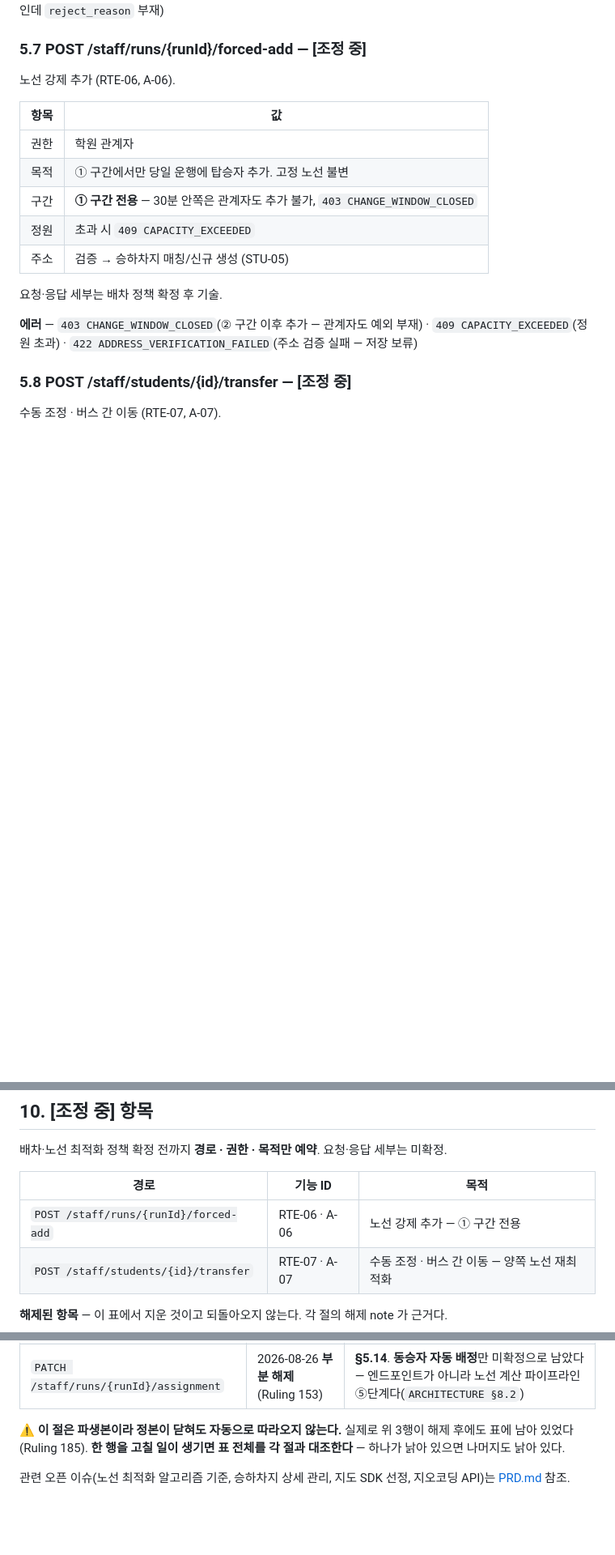
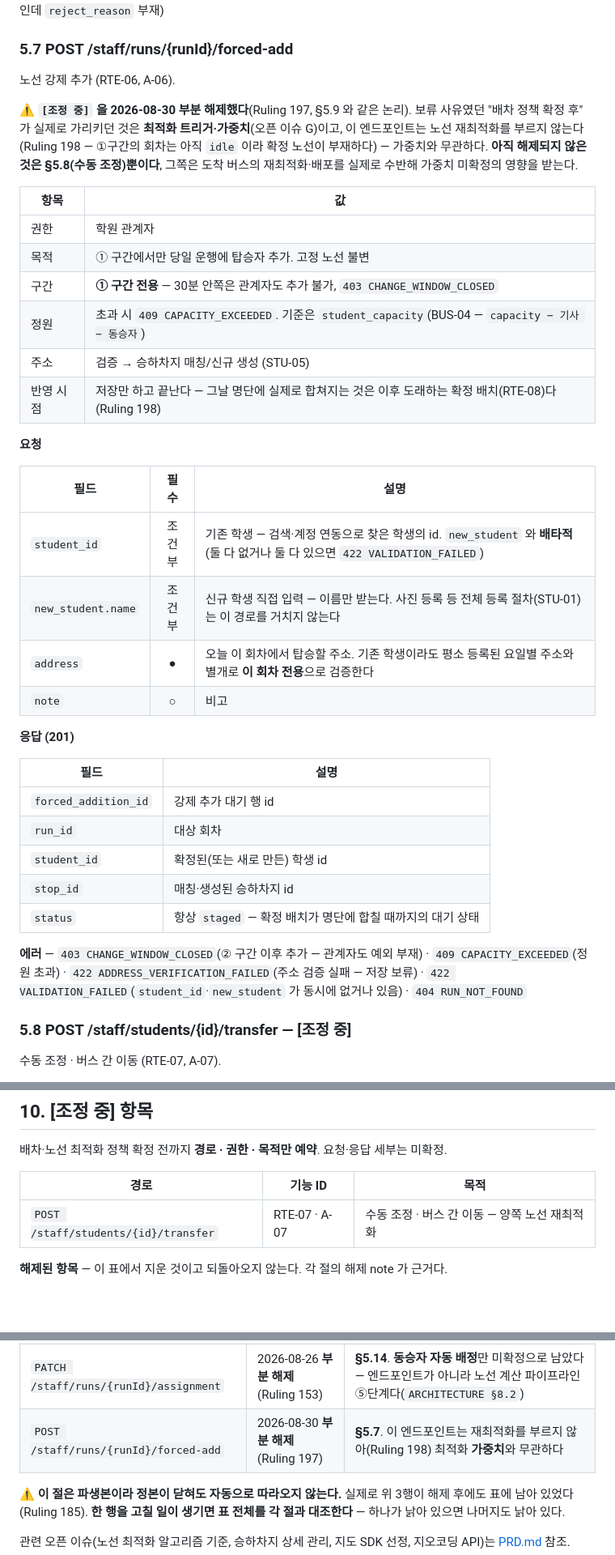
Before and after one commit to Bareda-Organization/backend, a Markdown page: docs/API_SPEC.md, 3 parts joined by grey strips. Shown at 81% size. Rendered like a GitHub page; blank space fills up the shorter version.

Commit message:
docs(api-spec): §5.7 강제 추가 계약 확정 — Ruling 197 부분 해제 반영
배차 정책 관련 [조정 중] 표시는 최적화 트리거·가중치(오픈 이슈 G)에만 걸리고
①구간 창·정원·주소 검증 본문은 이미 확정돼 있었다. 요청/응답 필드 표를 채우고
§10 열린 이슈 표에서 이 행을 제거·해제 표로 옮긴다.

```diff
--- a/docs/API_SPEC.md
+++ b/docs/API_SPEC.md
@@ -1292,21 +1292,41 @@ form 회원가입 (AUTH-01, C-01). **비인증 허용.** 전 인원이 이 경
 
 **에러** — `409 APPROVAL_ALREADY_DECIDED` · **`403 CHANGE_WINDOW_CLOSED`**(운행 시작 후 도달 — ⚠ **2026-08-30 정정, Ruling 200.** 원래 `409` 로 적혀 있었으나 이 코드의 정의 자리인 **§8.3 사전이 403** 이고, 이 문서의 다른 **8곳이 전부 403**(§1.6 ③ · §3.6 · §3.8 · §5.7 · §5.8 · §5.15 · §8.3)이라 **이 한 줄만 어긋나 있었다.** `ErrorCode` 는 코드 하나에 상태 하나를 싣는 구조라 두 값을 함께 둘 수 없고, 새 코드를 만드는 것은 "새 상태값을 만들지 않는다"(`CLAUDE.md`)에 걸린다. 사전이 정의고 각 절은 사용처이므로 **사전이 이긴다**) · `409 PREVIEW_STALE`(미리보기 이후 입력 변경 — 재조회 후 재시도) · `404 APPROVAL_NOT_FOUND` · `422 VALIDATION_FAILED`(`approve=false` 인데 `reject_reason` 부재)
 
-### 5.7 POST /staff/runs/{runId}/forced-add — **[조정 중]**
+### 5.7 POST /staff/runs/{runId}/forced-add
 
 노선 강제 추가 (RTE-06, A-06).
+
+⚠ **`[조정 중]` 을 2026-08-30 부분 해제했다**(Ruling 197, §5.9 와 같은 논리). 보류 사유였던 "배차 정책 확정 후" 가 실제로 가리키던 것은 **최적화 트리거·가중치**(오픈 이슈 G)이고, 이 엔드포인트는 노선 재최적화를 부르지 않는다(Ruling 198 — ①구간의 회차는 아직 `idle` 이라 확정 노선이 부재하다) — 가중치와 무관하다. **아직 해제되지 않은 것은 §5.8(수동 조정)뿐이다**, 그쪽은 도착 버스의 재최적화·배포를 실제로 수반해 가중치 미확정의 영향을 받는다.
 
 | 항목 | 값 |
 |---|---|
 | 권한 | 학원 관계자 |
 | 목적 | ① 구간에서만 당일 운행에 탑승자 추가. 고정 노선 불변 |
 | 구간 | **① 구간 전용** — 30분 안쪽은 관계자도 추가 불가, `403 CHANGE_WINDOW_CLOSED` |
-| 정원 | 초과 시 `409 CAPACITY_EXCEEDED` |
+| 정원 | 초과 시 `409 CAPACITY_EXCEEDED`. 기준은 `student_capacity`(BUS-04 — `capacity − 기사 − 동승자`) |
 | 주소 | 검증 → 승하차지 매칭/신규 생성 (STU-05) |
-
-요청·응답 세부는 배차 정책 확정 후 기술.
-
-**에러** — `403 CHANGE_WINDOW_CLOSED`(② 구간 이후 추가 — 관계자도 예외 부재) · `409 CAPACITY_EXCEEDED`(정원 초과) · `422 ADDRESS_VERIFICATION_FAILED`(주소 검증 실패 — 저장 보류)
+| 반영 시점 | 저장만 하고 끝난다 — 그날 명단에 실제로 합쳐지는 것은 이후 도래하는 확정 배치(RTE-08)다(Ruling 198) |
+
+**요청**
+
+| 필드 | 필수 | 설명 |
+|---|:---:|---|
+| `student_id` | 조건부 | 기존 학생 — 검색·계정 연동으로 찾은 학생의 id. `new_student` 와 **배타적**(둘 다 없거나 둘 다 있으면 `422 VALIDATION_FAILED`) |
+| `new_student.name` | 조건부 | 신규 학생 직접 입력 — 이름만 받는다. 사진 등록 등 전체 등록 절차(STU-01)는 이 경로를 거치지 않는다 |
+| `address` | ● | 오늘 이 회차에서 탑승할 주소. 기존 학생이라도 평소 등록된 요일별 주소와 별개로 **이 회차 전용**으로 검증한다 |
+| `note` | ○ | 비고 |
+
+**응답 (201)**
+
+| 필드 | 설명 |
+|---|---|
+| `forced_addition_id` | 강제 추가 대기 행 id |
+| `run_id` | 대상 회차 |
+| `student_id` | 확정된(또는 새로 만든) 학생 id |
+| `stop_id` | 매칭·생성된 승하차지 id |
+| `status` | 항상 `staged` — 확정 배치가 명단에 합칠 때까지의 대기 상태 |
+
+**에러** — `403 CHANGE_WINDOW_CLOSED`(② 구간 이후 추가 — 관계자도 예외 부재) · `409 CAPACITY_EXCEEDED`(정원 초과) · `422 ADDRESS_VERIFICATION_FAILED`(주소 검증 실패 — 저장 보류) · `422 VALIDATION_FAILED`(`student_id`·`new_student` 가 동시에 없거나 있음) · `404 RUN_NOT_FOUND`
 
 ### 5.8 POST /staff/students/{id}/transfer — **[조정 중]**
 
@@ -2140,7 +2160,6 @@ REST 조회의 보완. 접속 시 `Authorization: Bearer {access_token}` 로 인
 
 | 경로 | 기능 ID | 목적 |
 |---|---|---|
-| `POST /staff/runs/{runId}/forced-add` | RTE-06 · A-06 | 노선 강제 추가 — ① 구간 전용 |
 | `POST /staff/students/{id}/transfer` | RTE-07 · A-07 | 수동 조정 · 버스 간 이동 — 양쪽 노선 재최적화 |
 
 **해제된 항목** — 이 표에서 지운 것이고 되돌아오지 않는다. 각 절의 해제 note 가 근거다.
@@ -2150,6 +2169,7 @@ REST 조회의 보완. 접속 시 `Authorization: Bearer {access_token}` 로 인
 | `GET /staff/routes` | 2026-08-29 **부분 해제** (Ruling 180) | **§5.9**. 최적화 **자동 트리거·가중치**만 미확정으로 남았다 |
 | `GET /staff/schedules` | 2026-08-26 해제 (Ruling 153) | §5.10 |
 | `PATCH /staff/runs/{runId}/assignment` | 2026-08-26 **부분 해제** (Ruling 153) | **§5.14**. **동승자 자동 배정**만 미확정으로 남았다 — 엔드포인트가 아니라 노선 계산 파이프라인 ⑤단계다(`ARCHITECTURE §8.2`) |
+| `POST /staff/runs/{runId}/forced-add` | 2026-08-30 **부분 해제** (Ruling 197) | **§5.7**. 이 엔드포인트는 재최적화를 부르지 않아(Ruling 198) 최적화 **가중치**와 무관하다 |
 
 ⚠ **이 절은 파생본이라 정본이 닫혀도 자동으로 따라오지 않는다.** 실제로 위 3행이 해제 후에도 표에 남아 있었다(Ruling 185). **한 행을 고칠 일이 생기면 표 전체를 각 절과 대조한다** — 하나가 낡아 있으면 나머지도 낡아 있다.
 
```
